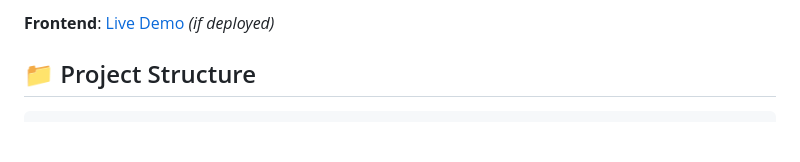
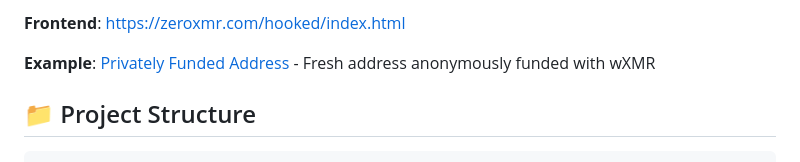
Before and after one commit to madschristensen99/hookedMonero, a Markdown page: README.md, the part around one of its changes. Rendered like a GitHub page; blank space fills up the shorter version.

Commit message:
📝 Update README with live frontend link and example address
- Added live frontend URL: https://zeroxmr.com/hooked/index.html
- Added example of privately funded address with wXMR tokens
- Removed MockWstETH from deployment table (internal testing contract)

```diff
--- a/README.md
+++ b/README.md
@@ -38,5 +37,7 @@ Hooked Monero enables trustless, privacy-preserving bridging of Monero (XMR) to
 
-**Frontend**: [Live Demo](https://your-frontend-url.com) _(if deployed)_
+**Frontend**: [https://zeroxmr.com/hooked/index.html](https://zeroxmr.com/hooked/index.html)
+
+**Example**: [Privately Funded Address](https://sepolia.uniscan.xyz/address/0x6E9f163085EDaF15584F13e9D156FE70b5AEb825#tokentxns) - Fresh address anonymously funded with wXMR
 
 ## 📁 Project Structure
 
```
Also changed, not shown: other parts of README.md (+0 -1 lines).
